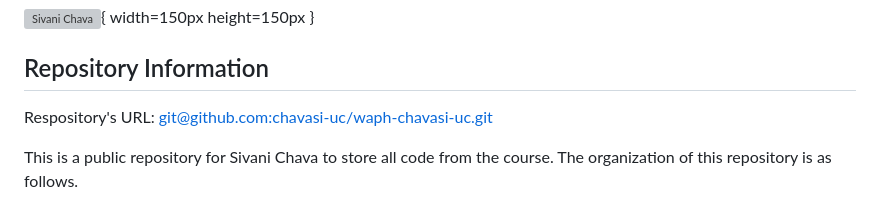
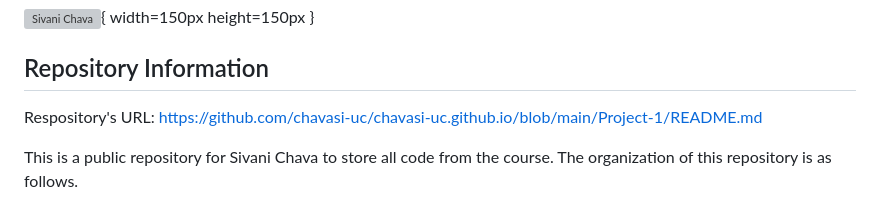
Before and after one commit to chavasi-uc/chavasi-uc, a Markdown page: Project-1/README.md, the part around the change. GitHub-like rendering; grey boxes are pictures that could not be loaded.

```diff
--- a/Project-1/README.md
+++ b/Project-1/README.md
@@ -12,7 +12,7 @@
 
 ## Repository Information
 
-Respository's URL: [git@github.com:chavasi-uc/waph-chavasi-uc.git](git@github.com:chavasi-uc/waph-chavasi-uc.git)
+Respository's URL: [https://github.com/chavasi-uc/chavasi-uc.github.io/blob/main/Project-1/README.md](https://github.com/chavasi-uc/chavasi-uc.github.io/blob/main/Project-1/README.md)
 
 This is a public repository for Sivani Chava to store all code from the course. The organization of this repository is as follows.
 
```
